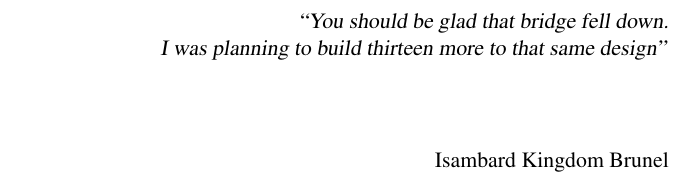
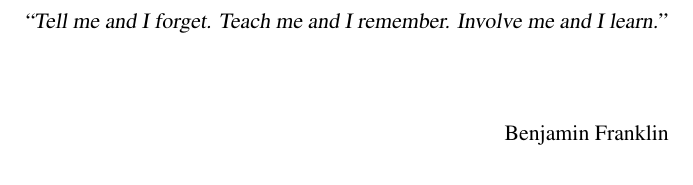
Before and after one commit to simaoamorim/master-thesis, a LaTeX thesis (PDI/final-report/pdi.tex, which reads PDI/final-report/quote.tex): part of page 9 of 39, cut at the place of the change. Compiled offline with pdfLaTeX.

Commit message:
Add chosen quote

```diff
--- a/PDI/final-report/quote.tex
+++ b/PDI/final-report/quote.tex
@@ -4,8 +4,7 @@
 \vspace*{8cm}
 
 \begin{flushright}
-   \textsl{``You should be glad that bridge fell down. \\
-           I was planning to build thirteen more to that same design''} \\
-\vspace*{1.5cm}
-           Isambard Kingdom Brunel
+    \textsl{``Tell me and I forget. Teach me and I remember. Involve me and I learn.''}\\
+	\vspace*{1.5cm}
+    Benjamin Franklin
 \end{flushright}
```
